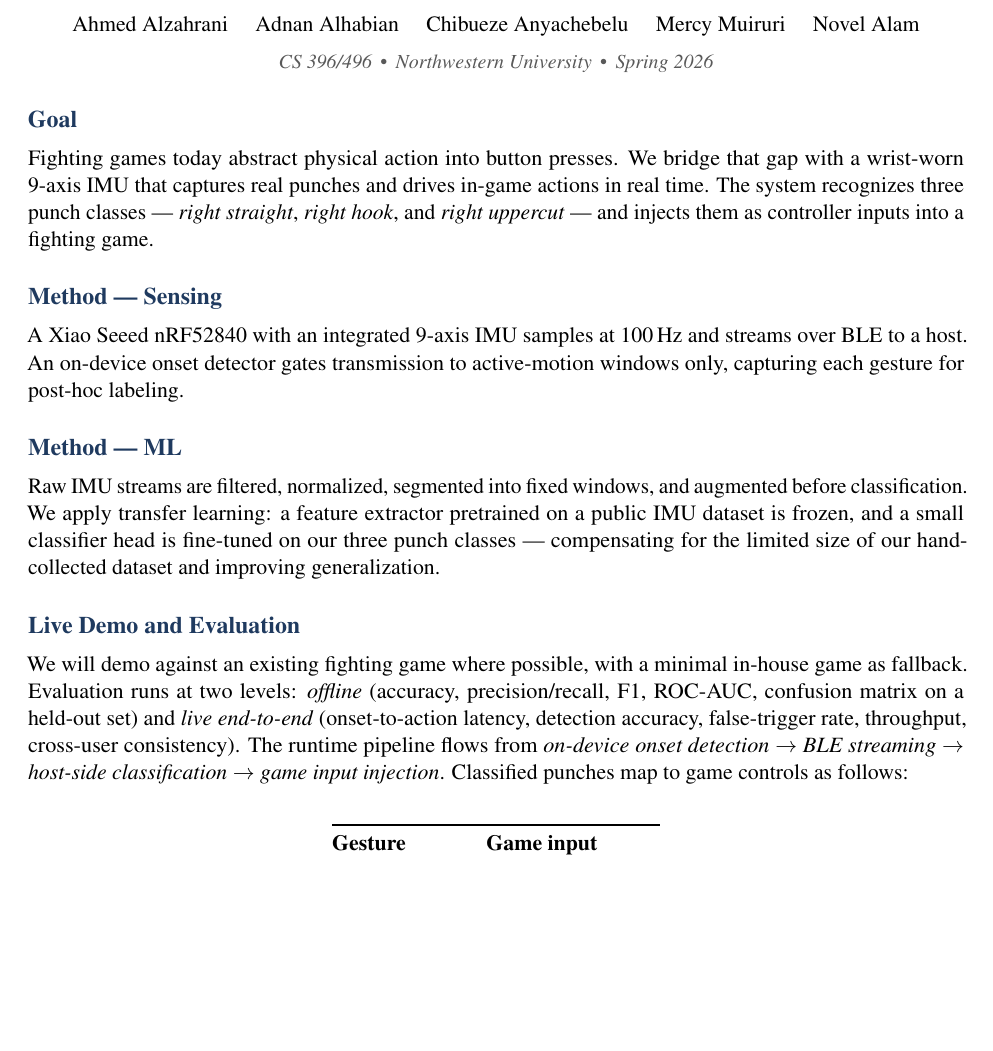
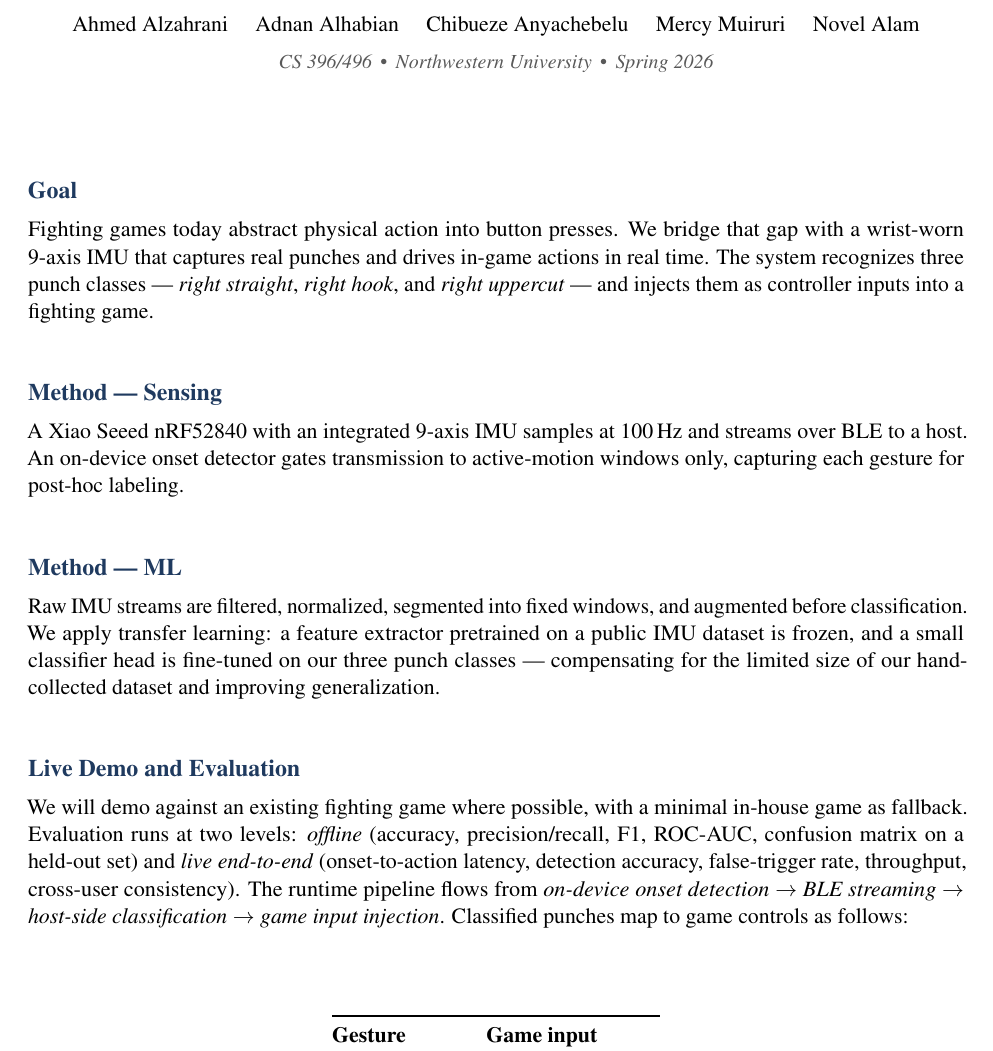
Before and after one commit to nannyhab/One-Punch-Man, a LaTeX document (proposal.tex): part of the page, cut so that both start at the same text, the shorter picture padded with empty space. Compiled offline with pdfLaTeX.

Commit message:
Finalized proposal

```diff
--- a/proposal.tex
+++ b/proposal.tex
@@ -30,12 +30,18 @@
 \begin{document}
 \maketitle
 \vspace{-1.5em}
+\bigbreak
+\bigbreak
+\bigbreak
 \section*{Goal}
 Fighting games today abstract physical action into button presses. We bridge that gap with a wrist-worn 9-axis IMU that captures real punches and drives in-game actions in real time. The system recognizes three punch classes --- \emph{right straight}, \emph{right hook}, and \emph{right uppercut} --- and injects them as controller inputs into a fighting game.
+\bigbreak
 \section*{Method --- Sensing}
 A Xiao Seeed nRF52840 with an integrated 9-axis IMU samples at 100\,Hz and streams over BLE to a host. An on-device onset detector gates transmission to active-motion windows only, capturing each gesture for post-hoc labeling.
+\bigbreak
 \section*{Method --- ML}
 Raw IMU streams are filtered, normalized, segmented into fixed windows, and augmented before classification. We apply transfer learning: a feature extractor pretrained on a public IMU dataset is frozen, and a small classifier head is fine-tuned on our three punch classes --- compensating for the limited size of our hand-collected dataset and improving generalization.
+\bigbreak
 \section*{Live Demo and Evaluation}
 We will demo against an existing fighting game where possible, with a minimal in-house game as fallback. Evaluation runs at two levels: \emph{offline} (accuracy, precision/recall, F1, ROC-AUC, confusion matrix on a held-out set) and \emph{live end-to-end} (onset-to-action latency, detection accuracy, false-trigger rate, throughput, cross-user consistency).
 The runtime pipeline flows from \emph{on-device onset detection} $\rightarrow$ \emph{BLE streaming} $\rightarrow$ \emph{host-side classification} $\rightarrow$ \emph{game input injection}. Classified punches map to game controls as follows:
```
Also changed, not shown: proposal.tex (3 more changed lines).
